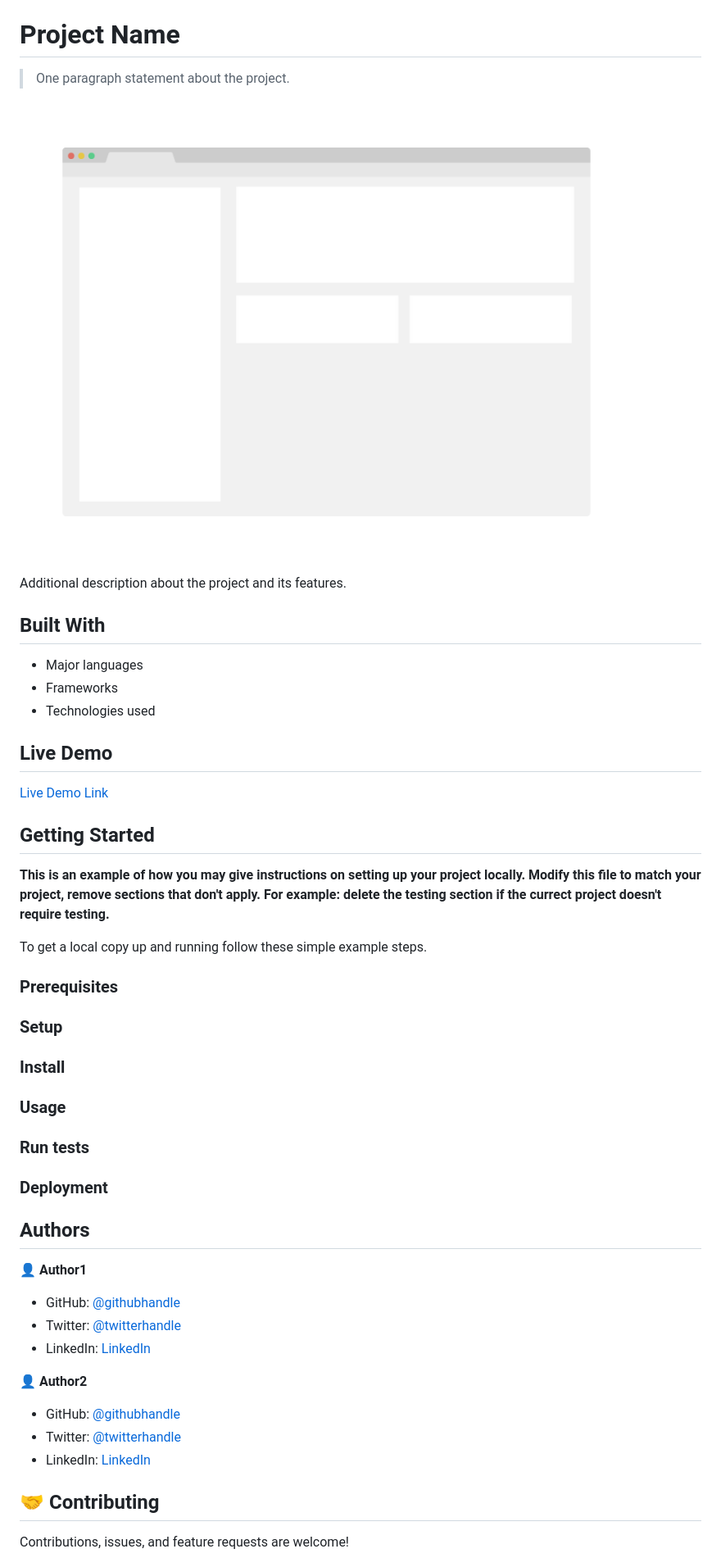
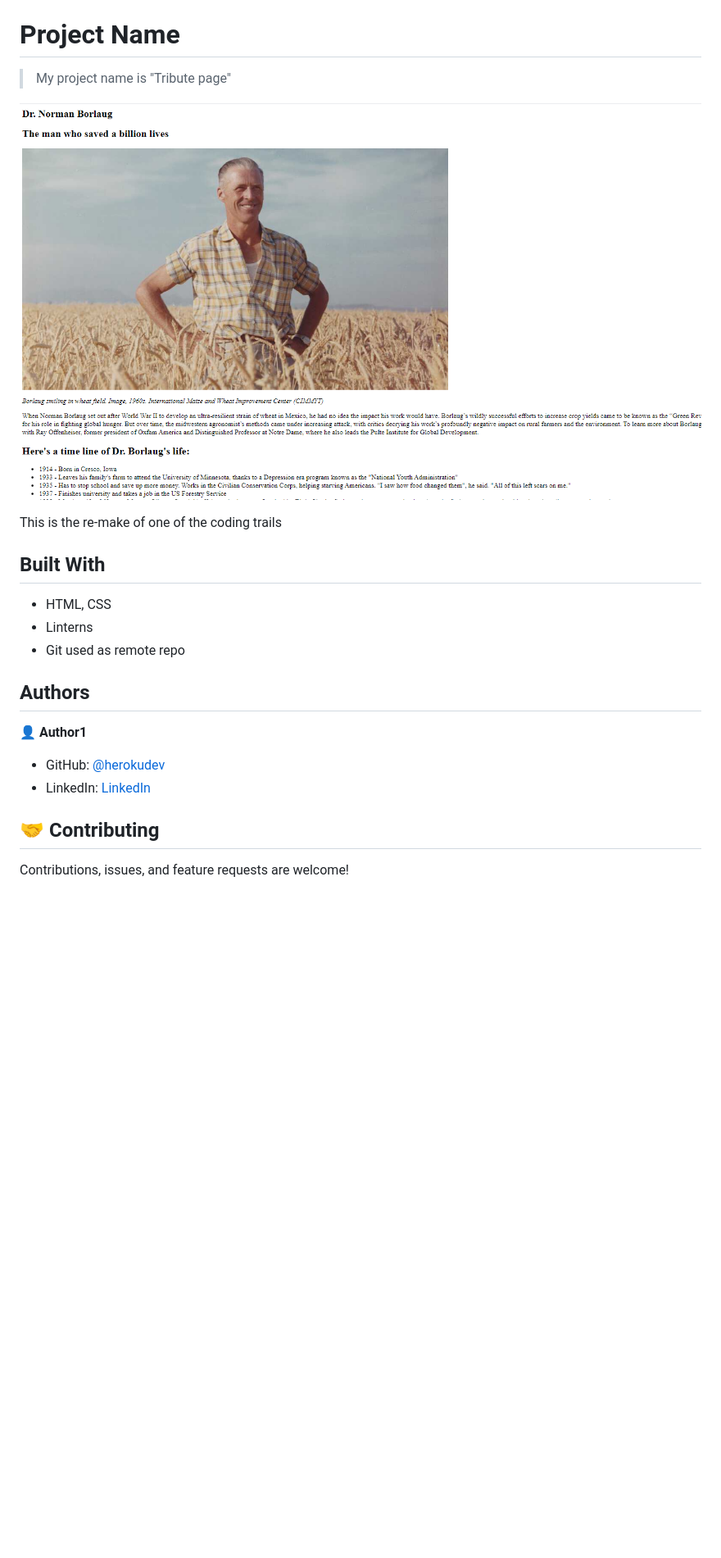
Before and after one commit to herokudev/tribute-page, a Markdown page: README.md, the part around the change printed below. Shown: that part at 82% size. GitHub-like rendering; pictures changed too: app_screenshot.png; blank space fills up the shorter version.

Commit message:
Update files for tribute page
Here are the files for the new tribute page

```diff
--- a/README.md
+++ b/README.md
@@ -2,58 +2,24 @@
 
 # Project Name
 
-> One paragraph statement about the project.
+> My project name is "Tribute page"
 
 ![screenshot](./app_screenshot.png)
 
-Additional description about the project and its features.
+This is the re-make of one of the coding trails
 
 ## Built With
 
-- Major languages
-- Frameworks
-- Technologies used
-
-## Live Demo
-
-[Live Demo Link](https://livedemo.com)
-
-
-## Getting Started
-
-**This is an example of how you may give instructions on setting up your project locally.**
-**Modify this file to match your project, remove sections that don't apply. For example: delete the testing section if the currect project doesn't require testing.**
-
-
-To get a local copy up and running follow these simple example steps.
-
-### Prerequisites
-
-### Setup
-
-### Install
-
-### Usage
-
-### Run tests
-
-### Deployment
-
-
+- HTML, CSS
+- Linterns
+- Git used as remote repo
 
 ## Authors
 
 👤 **Author1**
 
-- GitHub: [@githubhandle](https://github.com/githubhandle)
-- Twitter: [@twitterhandle](https://twitter.com/twitterhandle)
-- LinkedIn: [LinkedIn](https://linkedin.com/in/linkedinhandle)
-
-👤 **Author2**
-
-- GitHub: [@githubhandle](https://github.com/githubhandle)
-- Twitter: [@twitterhandle](https://twitter.com/twitterhandle)
-- LinkedIn: [LinkedIn](https://linkedin.com/in/linkedinhandle)
+- GitHub: [@herokudev](https://github.com/herokudev)
+- LinkedIn: [LinkedIn](https://linkedin.com/in/armando-orellana-a0b50b34)
 
 ## 🤝 Contributing
 
```
Also changed, not shown: other parts of README.md (+0 -2 lines), 6 other files.
